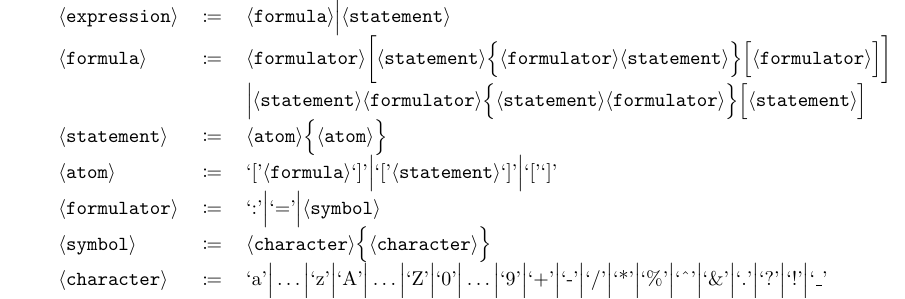
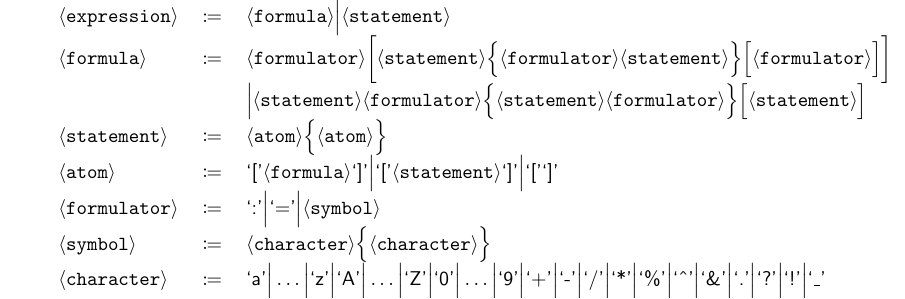
Before and after one commit to g-regex/sofia_haskell, a LaTeX figure (doc/figures/ebnf.tex): the whole page. Compiled offline with pdfLaTeX.

Commit message:
doc update

```diff
--- a/doc/figures/ebnf.tex
+++ b/doc/figures/ebnf.tex
@@ -22,20 +22,20 @@ $\formula$      & $\coloneqq$ &	$\formulator \bigg[ \statement \Big\{
                 &             &	$\Big| \statement \formulator \Big\{ \statement
                                  \formulator \Big\} \Big[ \statement \Big]$   \\
 $\statement$    & $\coloneqq$ & $\atom \Big\{ \atom \Big\}$                   \\
-$\atom$		    & $\coloneqq$ & $\textrm{`['} \formula   \textrm{`]'} \Big|
-                                 \textrm{`['} \statement \textrm{`]'} \Big|
-                                 \textrm{`['} \textrm{`]'}$                   \\
-$\formulator$   & $\coloneqq$ & $\textrm{`:'} \Big| \textrm{`='} \Big| \symb$ \\
+$\atom$		    & $\coloneqq$ & $\textsf{`['} \formula   \textsf{`]'} \Big|
+                                 \textsf{`['} \statement \textsf{`]'} \Big|
+                                 \textsf{`['} \textsf{`]'}$                   \\
+$\formulator$   & $\coloneqq$ & $\textsf{`:'} \Big| \textsf{`='} \Big| \symb$ \\
 $\symb$         & $\coloneqq$ & $\character \Big\{ \character \Big\}$         \\
-$\character$	& $\coloneqq$ & $\textrm{`a'} \Big| \dots \Big| \textrm{`z'}
-                                 \Big| \textrm{`A'} \Big| \dots \Big|
-                                 \textrm{`Z'} \Big| \textrm{`0'} \Big| \dots
-                                 \Big| \textrm{`9'} \Big| \textrm{`+'} \Big|
-                                 \textrm{`-'} \Big| \textrm{`/'}
-                                 \Big| \textrm{`*'} \Big|\textrm{`\%'} \Big|
-                                 \textrm{`\textasciicircum'} \Big| \textrm{`\&'}
-                                 \Big| \textrm{`.'} \Big|\textrm{`?'} \Big|
-                                 \textrm{`!'} \Big| \textrm{`\_'}$
+$\character$	& $\coloneqq$ & $\textsf{`a'} \Big| \dots \Big| \textsf{`z'}
+                                 \Big| \textsf{`A'} \Big| \dots \Big|
+                                 \textsf{`Z'} \Big| \textsf{`0'} \Big| \dots
+                                 \Big| \textsf{`9'} \Big| \textsf{`+'} \Big|
+                                 \textsf{`-'} \Big| \textsf{`/'}
+                                 \Big| \textsf{`*'} \Big|\textsf{`\%'} \Big|
+                                 \textsf{`\textasciicircum'} \Big| \textsf{`\&'}
+                                 \Big| \textsf{`.'} \Big|\textsf{`?'} \Big|
+                                 \textsf{`!'} \Big| \textsf{`\_'}$
 \end{tabular}
 
 \end{document}
```
